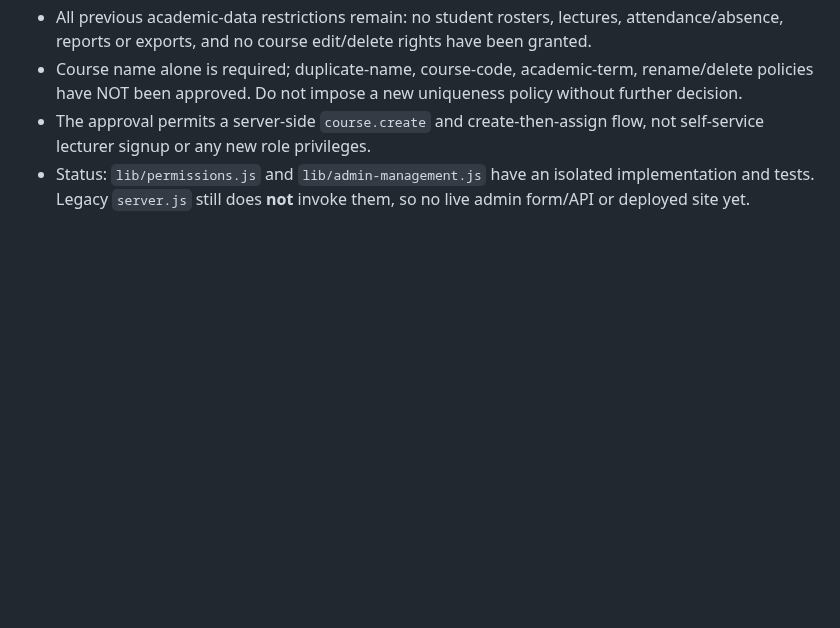
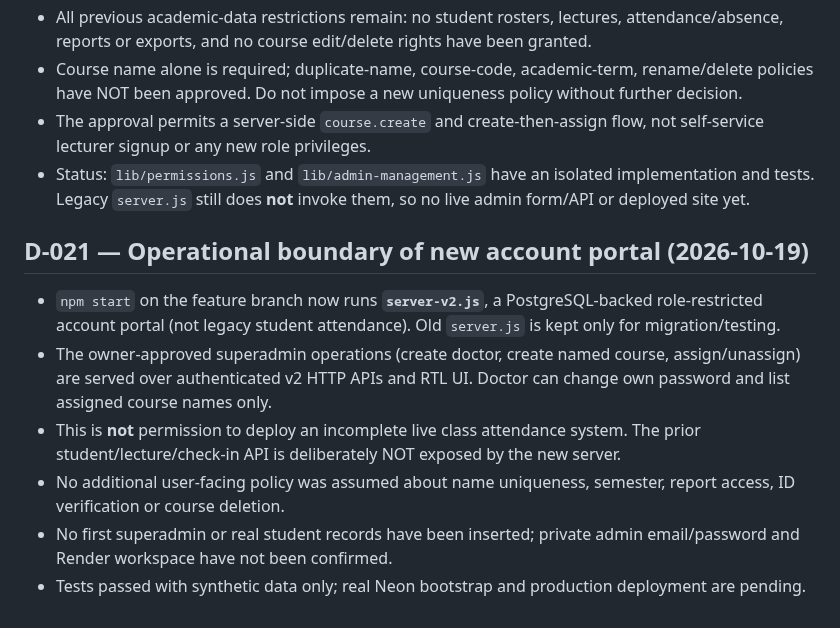
Before and after one commit to AM-naguib/Bata, a Markdown page: docs/DECISIONS.md, the part around the change. GitHub-like rendering; blank space fills up the shorter version.

Commit message:
docs(portal): update memory, tasks and security status after v2 integration

```diff
--- a/docs/DECISIONS.md
+++ b/docs/DECISIONS.md
@@ -90,3 +90,12 @@ No changes to grading/absence rules authorized yet. Implement safe UI improvemen
 - Course name alone is required; duplicate-name, course-code, academic-term, rename/delete policies have NOT been approved. Do not impose a new uniqueness policy without further decision.
 - The approval permits a server-side `course.create` and create-then-assign flow, not self-service lecturer signup or any new role privileges.
 - Status: `lib/permissions.js` and `lib/admin-management.js` have an isolated implementation and tests. Legacy `server.js` still does **not** invoke them, so no live admin form/API or deployed site yet.
+
+
+## D-021 — Operational boundary of new account portal (2026-10-19)
+- `npm start` on the feature branch now runs **`server-v2.js`**, a PostgreSQL-backed role-restricted account portal (not legacy student attendance). Old `server.js` is kept only for migration/testing.
+- The owner-approved superadmin operations (create doctor, create named course, assign/unassign) are served over authenticated v2 HTTP APIs and RTL UI. Doctor can change own password and list assigned course names only.
+- This is **not** permission to deploy an incomplete live class attendance system. The prior student/lecture/check-in API is deliberately NOT exposed by the new server.
+- No additional user-facing policy was assumed about name uniqueness, semester, report access, ID verification or course deletion.
+- No first superadmin or real student records have been inserted; private admin email/password and Render workspace have not been confirmed.
+- Tests passed with synthetic data only; real Neon bootstrap and production deployment are pending.
```
